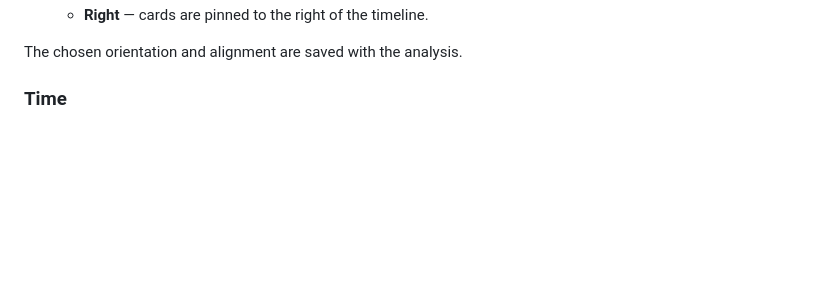
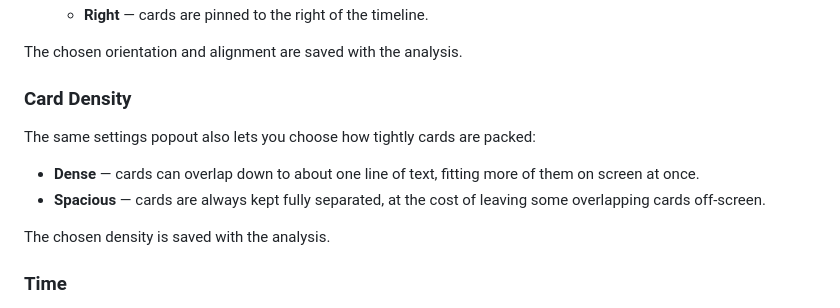
Before and after one commit to lehtipalo/spotfire-timeline-mod, a Markdown page: docs/user-guide.md, the part around the change. Drawn GitHub-style; blank space fills up the shorter version.

Commit message:
Added info about density setting to the user guide

```diff
--- a/docs/user-guide.md
+++ b/docs/user-guide.md
@@ -49,6 +49,15 @@ Hover over the visualization to reveal a settings button in the upper-right corn
   - **Right** — cards are pinned to the right of the timeline.
 
 The chosen orientation and alignment are saved with the analysis.
+
+### Card Density
+
+The same settings popout also lets you choose how tightly cards are packed:
+
+- **Dense** — cards can overlap down to about one line of text, fitting more of them on screen at once.
+- **Spacious** — cards are always kept fully separated, at the cost of leaving some overlapping cards off-screen.
+
+The chosen density is saved with the analysis.
 
 ### Time
 
```
